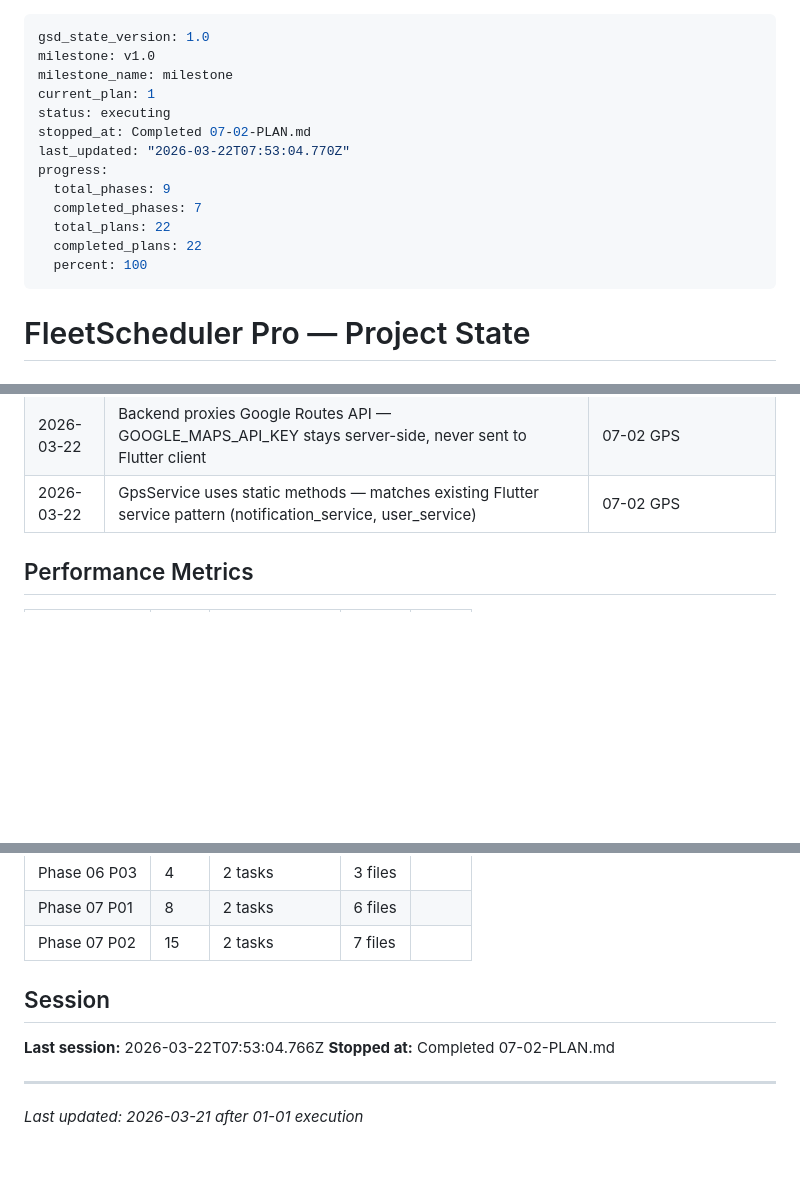
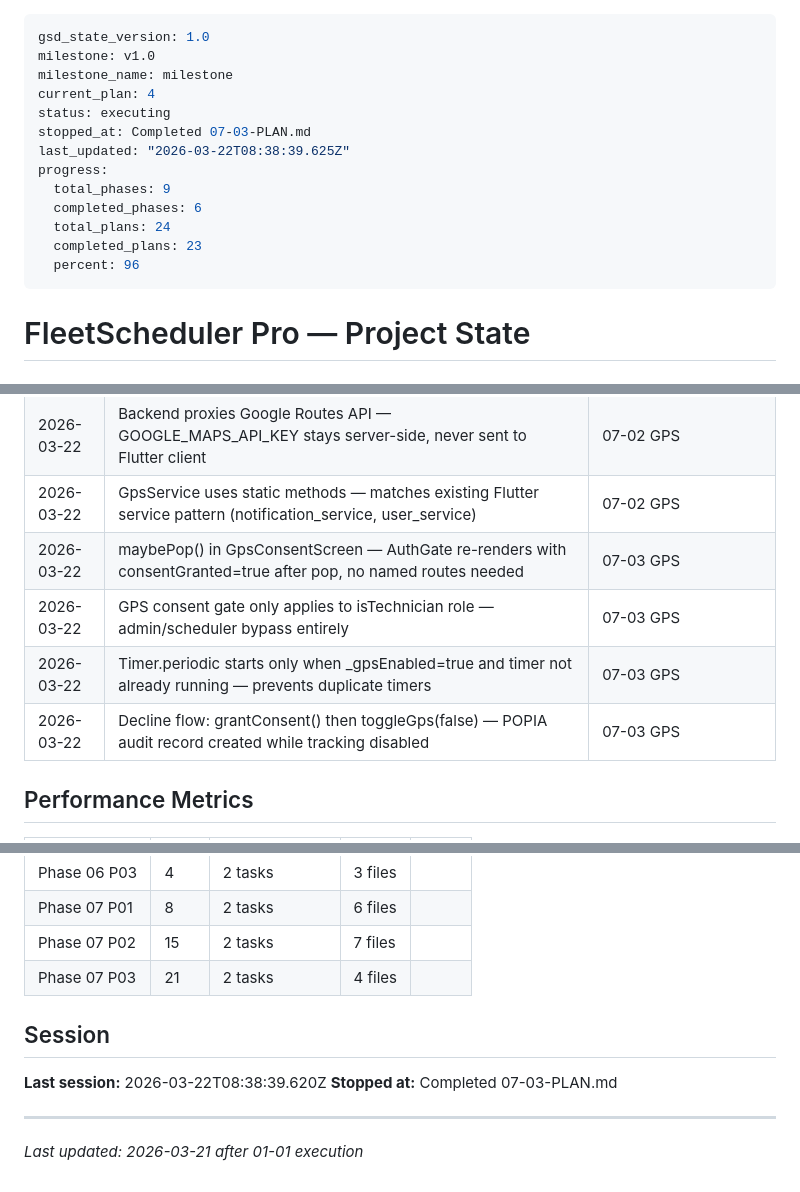
Before and after one commit to Olwethu-Dlamini/Fleet_System, a Markdown page: .planning/STATE.md, 3 parts joined by grey strips. GitHub-like rendering; blank space fills up the shorter version.

Commit message:
docs(07-03): complete GPS consent screen and location timer plan
- 07-03-SUMMARY.md created with POPIA/GDPR consent screen summary
- STATE.md updated: current_plan=4, 07-03 decisions added, metric row added
- ROADMAP.md updated: phase 7 shows 3/4 plans complete

```diff
--- a/.planning/STATE.md
+++ b/.planning/STATE.md
@@ -2,16 +2,16 @@
 gsd_state_version: 1.0
 milestone: v1.0
 milestone_name: milestone
-current_plan: 1
+current_plan: 4
 status: executing
-stopped_at: Completed 07-02-PLAN.md
-last_updated: "2026-03-22T07:53:04.770Z"
+stopped_at: Completed 07-03-PLAN.md
+last_updated: "2026-03-22T08:38:39.625Z"
 progress:
   total_phases: 9
-  completed_phases: 7
-  total_plans: 22
-  completed_plans: 22
-  percent: 100
+  completed_phases: 6
+  total_plans: 24
+  completed_plans: 23
+  percent: 96
 ---
 
 # FleetScheduler Pro — Project State
@@ -129,6 +129,10 @@ Progress: [██████████] 100% (Phase 1)
 | 2026-03-22 | PolylinePoints.decodePolyline() called statically — v3.x requires apiKey for network methods but decode is static, no key needed | 07-02 GPS |
 | 2026-03-22 | Backend proxies Google Routes API — GOOGLE_MAPS_API_KEY stays server-side, never sent to Flutter client | 07-02 GPS |
 | 2026-03-22 | GpsService uses static methods — matches existing Flutter service pattern (notification_service, user_service) | 07-02 GPS |
+| 2026-03-22 | maybePop() in GpsConsentScreen — AuthGate re-renders with consentGranted=true after pop, no named routes needed | 07-03 GPS |
+| 2026-03-22 | GPS consent gate only applies to isTechnician role — admin/scheduler bypass entirely | 07-03 GPS |
+| 2026-03-22 | Timer.periodic starts only when _gpsEnabled=true and timer not already running — prevents duplicate timers | 07-03 GPS |
+| 2026-03-22 | Decline flow: grantConsent() then toggleGps(false) — POPIA audit record created while tracking disabled | 07-03 GPS |
 
 ## Performance Metrics
 
@@ -157,11 +161,12 @@ Progress: [██████████] 100% (Phase 1)
 | Phase 06 P03 | 4 | 2 tasks | 3 files |
 | Phase 07 P01 | 8 | 2 tasks | 6 files |
 | Phase 07 P02 | 15 | 2 tasks | 7 files |
+| Phase 07 P03 | 21 | 2 tasks | 4 files |
 
 ## Session
 
-**Last session:** 2026-03-22T07:53:04.766Z
-**Stopped at:** Completed 07-02-PLAN.md
+**Last session:** 2026-03-22T08:38:39.620Z
+**Stopped at:** Completed 07-03-PLAN.md
 
 ---
 *Last updated: 2026-03-21 after 01-01 execution*
```
Also changed, not shown: .planning/ROADMAP.md (+3 -3 lines), 1 other file.
